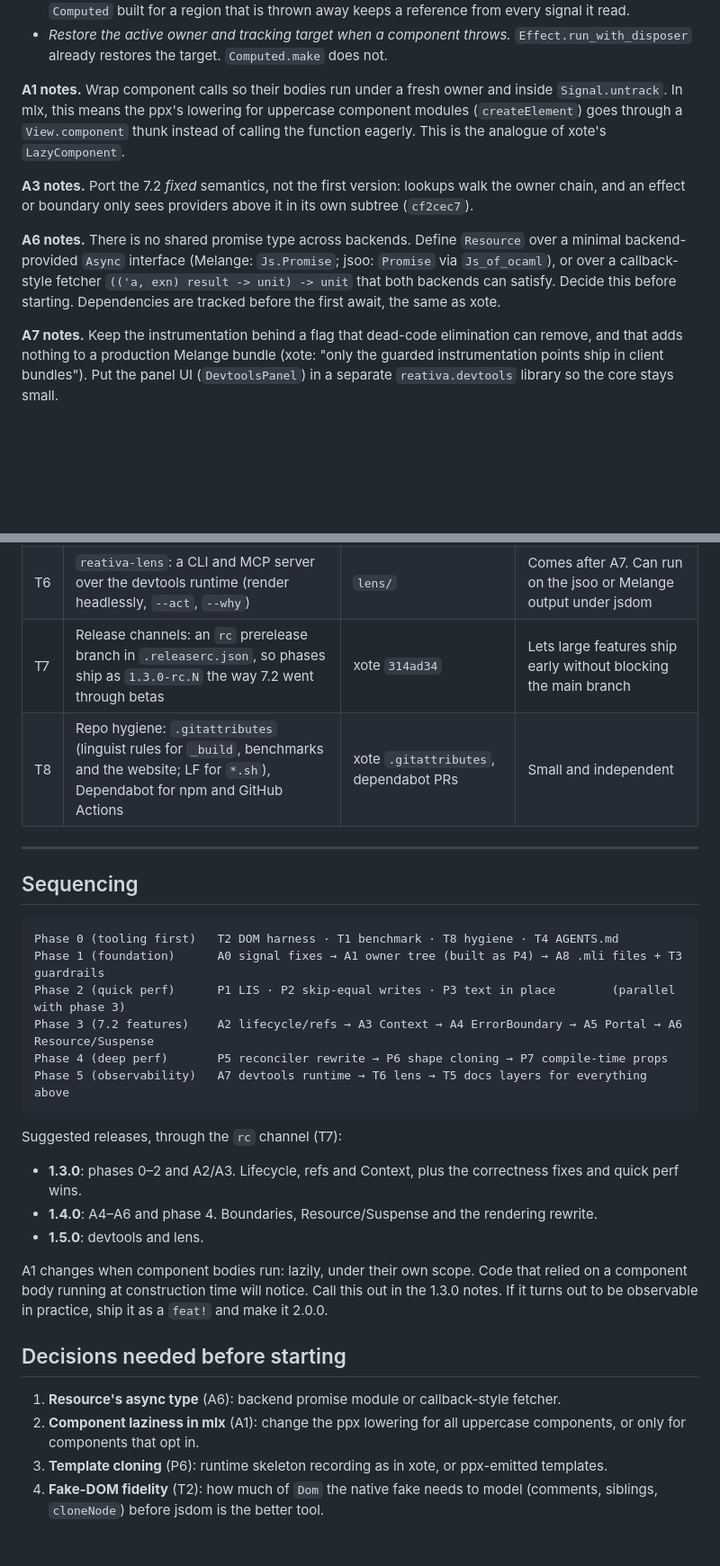
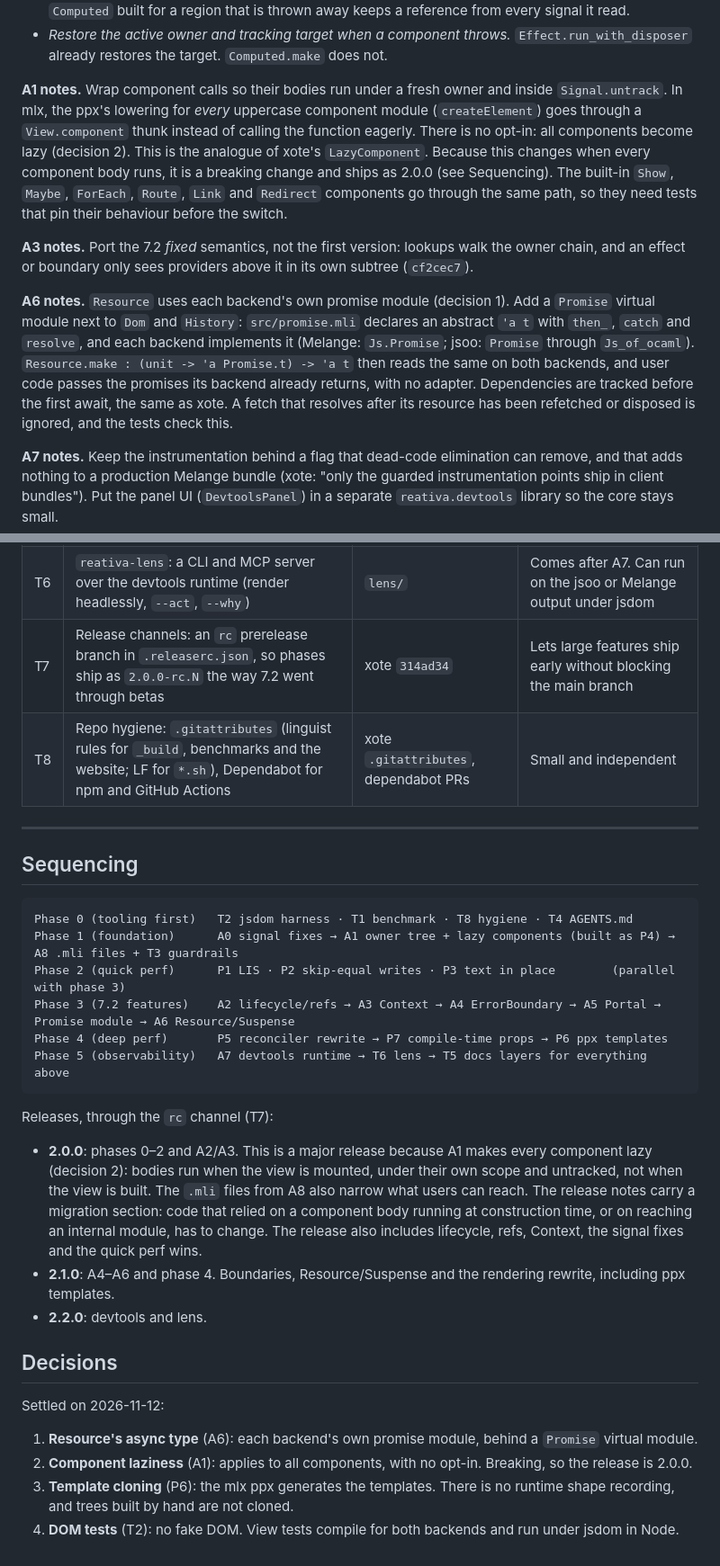
Before and after one commit to brnrdog/reativa, a Markdown page: docs/plans/xote-catch-up.md, 2 parts joined by grey strips. Shown at 90% size. Drawn GitHub-style; blank space fills up the shorter version.

Commit message:
docs: record the decisions in the xote catch-up plan
Resource uses each backend's promise module, every component becomes lazy
(so the first release is 2.0.0), the mlx ppx generates templates, and DOM
tests run under jsdom on both backends instead of a fake DOM.

````diff
--- a/docs/plans/xote-catch-up.md
+++ b/docs/plans/xote-catch-up.md
@@ -72,21 +72,29 @@ tree relies on them.
   does not.
 
 **A1 notes.** Wrap component calls so their bodies run under a fresh owner
-and inside `Signal.untrack`. In mlx, this means the ppx's lowering for
-uppercase component modules (`createElement`) goes through a
-`View.component` thunk instead of calling the function eagerly. This is the
-analogue of xote's `LazyComponent`.
+and inside `Signal.untrack`. In mlx, the ppx's lowering for *every*
+uppercase component module (`createElement`) goes through a
+`View.component` thunk instead of calling the function eagerly. There is no
+opt-in: all components become lazy (decision 2). This is the analogue of
+xote's `LazyComponent`. Because this changes when every component body runs,
+it is a breaking change and ships as 2.0.0 (see Sequencing). The built-in
+`Show`, `Maybe`, `ForEach`, `Route`, `Link` and `Redirect` components go
+through the same path, so they need tests that pin their behaviour before the
+switch.
 
 **A3 notes.** Port the 7.2 *fixed* semantics, not the first version: lookups
 walk the owner chain, and an effect or boundary only sees providers above it
 in its own subtree (`cf2cec7`).
 
-**A6 notes.** There is no shared promise type across backends. Define
-`Resource` over a minimal backend-provided `Async` interface (Melange:
-`Js.Promise`; jsoo: `Promise` via `Js_of_ocaml`), or over a callback-style
-fetcher `(('a, exn) result -> unit) -> unit` that both backends can satisfy.
-Decide this before starting. Dependencies are tracked before the first await,
-the same as xote.
+**A6 notes.** `Resource` uses each backend's own promise module (decision 1).
+Add a `Promise` virtual module next to `Dom` and `History`: `src/promise.mli`
+declares an abstract `'a t` with `then_`, `catch` and `resolve`, and each
+backend implements it (Melange: `Js.Promise`; jsoo: `Promise` through
+`Js_of_ocaml`). `Resource.make : (unit -> 'a Promise.t) -> 'a t` then reads
+the same on both backends, and user code passes the promises its backend
+already returns, with no adapter. Dependencies are tracked before the first
+await, the same as xote. A fetch that resolves after its resource has been
+refetched or disposed is ignored, and the tests check this.
 
 **A7 notes.** Keep the instrumentation behind a flag that dead-code
 elimination can remove, and that adds nothing to a production Melange bundle
@@ -149,7 +171,7 @@ should run both.
 | T4 | `AGENTS.md` as the single source of truth (architecture, reactivity model, patterns, pitfalls), a one-line `CLAUDE.md` pointer, and both shipped in the opam package | xote `AGENTS.md`, 7.1 `450e210` | Agents and contributors work from the same reference |
 | T5 | Docs site: one page registry that drives routes, sidebar and search; a human and an agent layer per page; Markdown copies and `/llms.txt`; "New in 1.x" badges | 7.2 `1524427` | Same docs model as xote. Agent pages follow xote's fixed outline |
 | T6 | `reativa-lens`: a CLI and MCP server over the devtools runtime (render headlessly, `--act`, `--why`) | `lens/` | Comes after A7. Can run on the jsoo or Melange output under jsdom |
-| T7 | Release channels: an `rc` prerelease branch in `.releaserc.json`, so phases ship as `1.3.0-rc.N` the way 7.2 went through betas | xote `314ad34` | Lets large features ship early without blocking the main branch |
+| T7 | Release channels: an `rc` prerelease branch in `.releaserc.json`, so phases ship as `2.0.0-rc.N` the way 7.2 went through betas | xote `314ad34` | Lets large features ship early without blocking the main branch |
 | T8 | Repo hygiene: `.gitattributes` (linguist rules for `_build`, benchmarks and the website; LF for `*.sh`), Dependabot for npm and GitHub Actions | xote `.gitattributes`, dependabot PRs | Small and independent |
 
 ---
@@ -157,33 +179,36 @@ should run both.
 ## Sequencing
 
 ```
-Phase 0 (tooling first)   T2 DOM harness · T1 benchmark · T8 hygiene · T4 AGENTS.md
-Phase 1 (foundation)      A0 signal fixes → A1 owner tree (built as P4) → A8 .mli files + T3 guardrails
+Phase 0 (tooling first)   T2 jsdom harness · T1 benchmark · T8 hygiene · T4 AGENTS.md
+Phase 1 (foundation)      A0 signal fixes → A1 owner tree + lazy components (built as P4) → A8 .mli files + T3 guardrails
 Phase 2 (quick perf)      P1 LIS · P2 skip-equal writes · P3 text in place        (parallel with phase 3)
-Phase 3 (7.2 features)    A2 lifecycle/refs → A3 Context → A4 ErrorBoundary → A5 Portal → A6 Resource/Suspense
-Phase 4 (deep perf)       P5 reconciler rewrite → P6 shape cloning → P7 compile-time props
+Phase 3 (7.2 features)    A2 lifecycle/refs → A3 Context → A4 ErrorBoundary → A5 Portal → Promise module → A6 Resource/Suspense
+Phase 4 (deep perf)       P5 reconciler rewrite → P7 compile-time props → P6 ppx templates
 Phase 5 (observability)   A7 devtools runtime → T6 lens → T5 docs layers for everything above
 ```
 
-Suggested releases, through the `rc` channel (T7):
-- **1.3.0**: phases 0–2 and A2/A3. Lifecycle, refs and Context, plus the
-  correctness fixes and quick perf wins.
-- **1.4.0**: A4–A6 and phase 4. Boundaries, Resource/Suspense and the
-  rendering rewrite.
-- **1.5.0**: devtools and lens.
+Releases, through the `rc` channel (T7):
+- **2.0.0**: phases 0–2 and A2/A3. This is a major release because A1 makes
+  every component lazy (decision 2): bodies run when the view is mounted,
+  under their own scope and untracked, not when the view is built. The
+  `.mli` files from A8 also narrow what users can reach. The release notes
+  carry a migration section: code that relied on a component body running
+  at construction time, or on reaching an internal module, has to change.
+  The release also includes lifecycle, refs, Context, the signal fixes and
+  the quick perf wins.
+- **2.1.0**: A4–A6 and phase 4. Boundaries, Resource/Suspense and the
+  rendering rewrite, including ppx templates.
+- **2.2.0**: devtools and lens.
 
-A1 changes when component bodies run: lazily, under their own scope. Code
-that relied on a component body running at construction time will notice.
-Call this out in the 1.3.0 notes. If it turns out to be observable in
-practice, ship it as a `feat!` and make it 2.0.0.
+## Decisions
 
-## Decisions needed before starting
+Settled on 2026-11-12:
 
-1. **Resource's async type** (A6): backend promise module or callback-style
-   fetcher.
-2. **Component laziness in mlx** (A1): change the ppx lowering for all
-   uppercase components, or only for components that opt in.
-3. **Template cloning** (P6): runtime skeleton recording as in xote, or
-   ppx-emitted templates.
-4. **Fake-DOM fidelity** (T2): how much of `Dom` the native fake needs to
-   model (comments, siblings, `cloneNode`) before jsdom is the better tool.
+1. **Resource's async type** (A6): each backend's own promise module, behind
+   a `Promise` virtual module.
+2. **Component laziness** (A1): applies to all components, with no opt-in.
+   Breaking, so the release is 2.0.0.
+3. **Template cloning** (P6): the mlx ppx generates the templates. There is
+   no runtime shape recording, and trees built by hand are not cloned.
+4. **DOM tests** (T2): no fake DOM. View tests compile for both backends and
+   run under jsdom in Node.
````
Also changed, not shown: other parts of docs/plans/xote-catch-up.md (+22 -8 lines).
